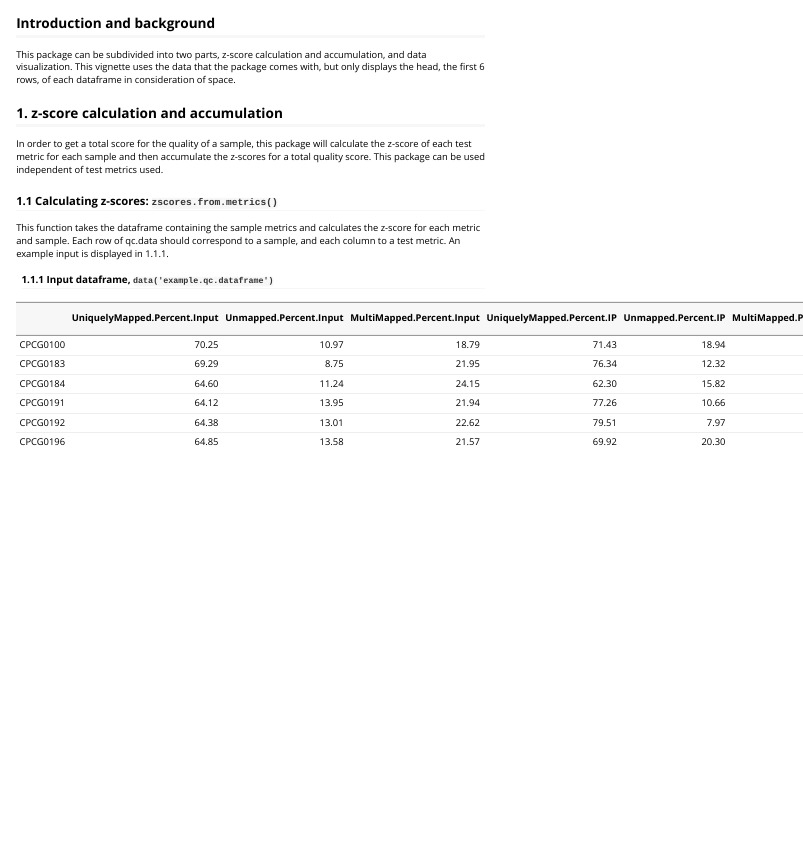
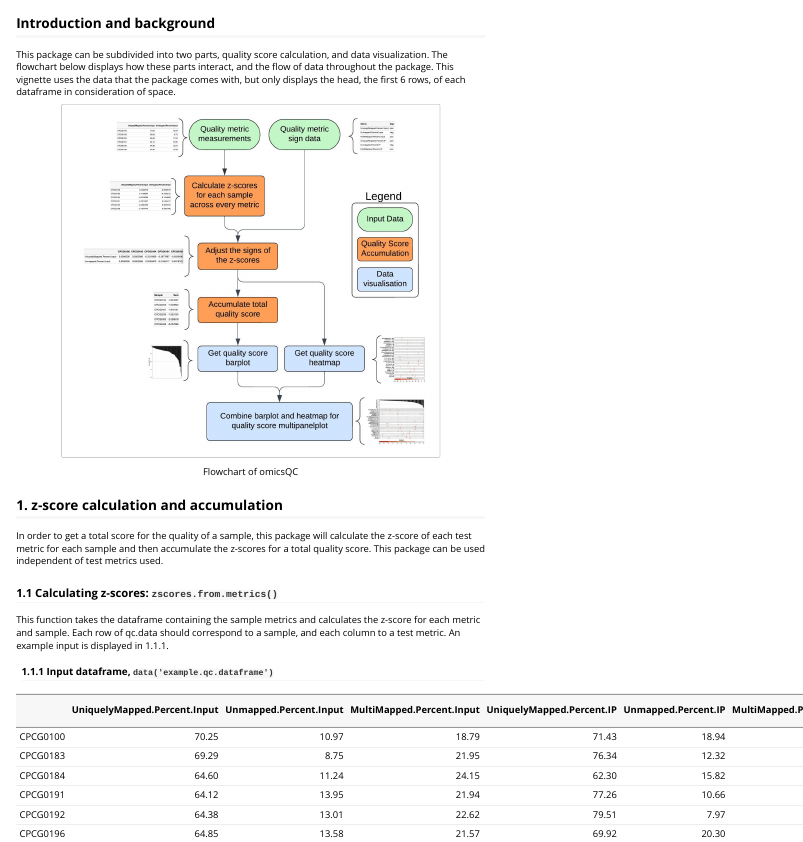
Before and after one commit to uclahs-cds/package-OmicsQC, an R Markdown document (vignettes/Intro_to_omicsQC.Rmd): the page in a window 1100 px wide, from 230 px down. Rendered offline with R 4.5, knitr and Pandoc, with nearby package versions.

Commit message:
- Addition of flowchart to vignette

````diff
--- a/vignettes/Intro_to_omicsQC.Rmd
+++ b/vignettes/Intro_to_omicsQC.Rmd
@@ -29,7 +29,11 @@ library(dplyr)
 ```
 
 ## Introduction and background
-This package can be subdivided into two parts, z-score calculation and accumulation, and data visualization. This vignette uses the data that the package comes with, but only displays the head, the first 6 rows, of each dataframe in consideration of space.
+This package can be subdivided into two parts, quality score calculation, and data visualization. The flowchart below displays how these parts interact, and the flow of data throughout the package. This vignette uses the data that the package comes with, but only displays the head, the first 6 rows, of each dataframe in consideration of space.
+
+```{r, echo=FALSE, out.width="80%", fig.cap="Flowchart of omicsQC"}
+knitr::include_graphics("figures/omicsQCFlowchart.jpeg")
+```
 
 ## 1. z-score calculation and accumulation
 In order to get a total score for the quality of a sample, this package will calculate the z-score of each test metric for each sample and then accumulate the z-scores for a total quality score. This package can be used independent of test metrics used.
````
Also changed, not shown: vignettes/figures/omicsQCFlowchart.jpeg (added), 1 other file.
